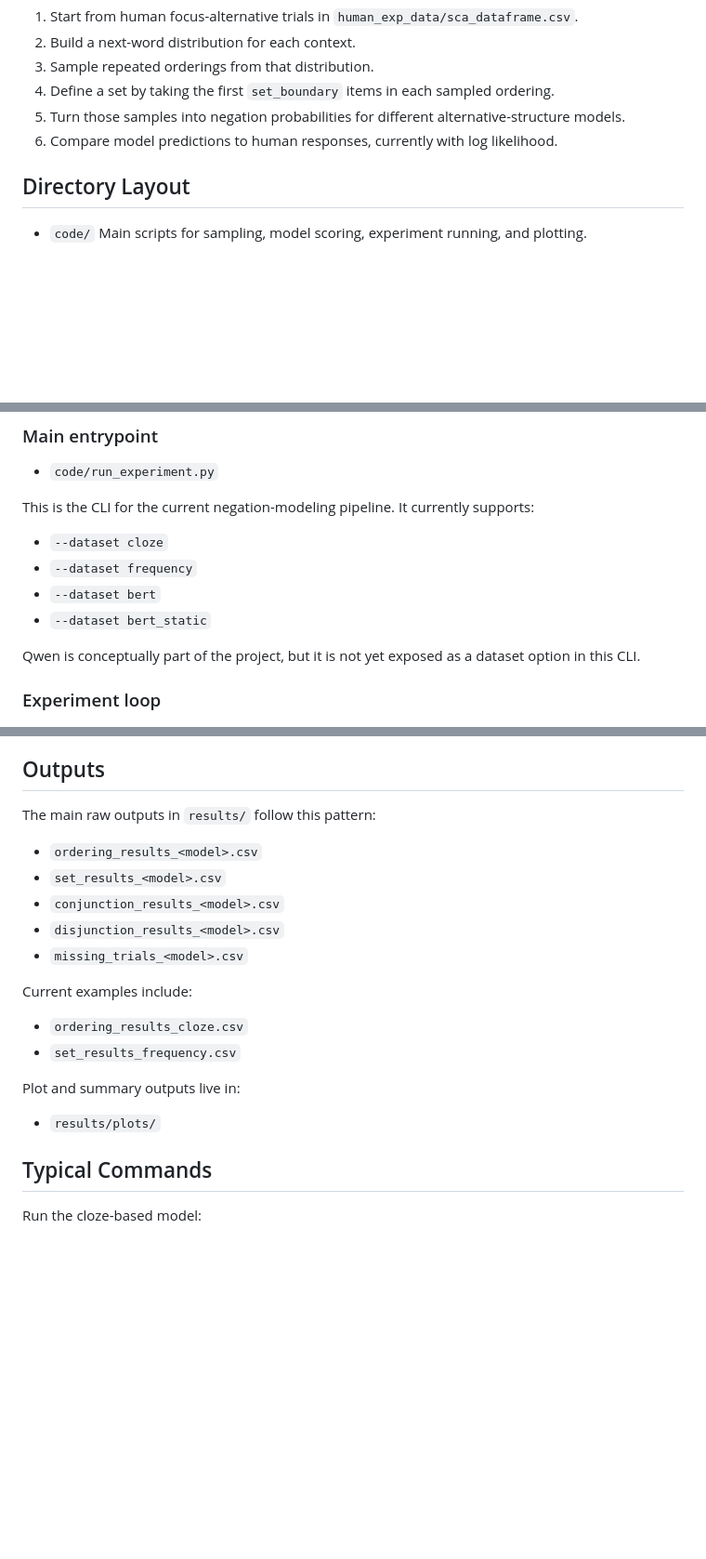
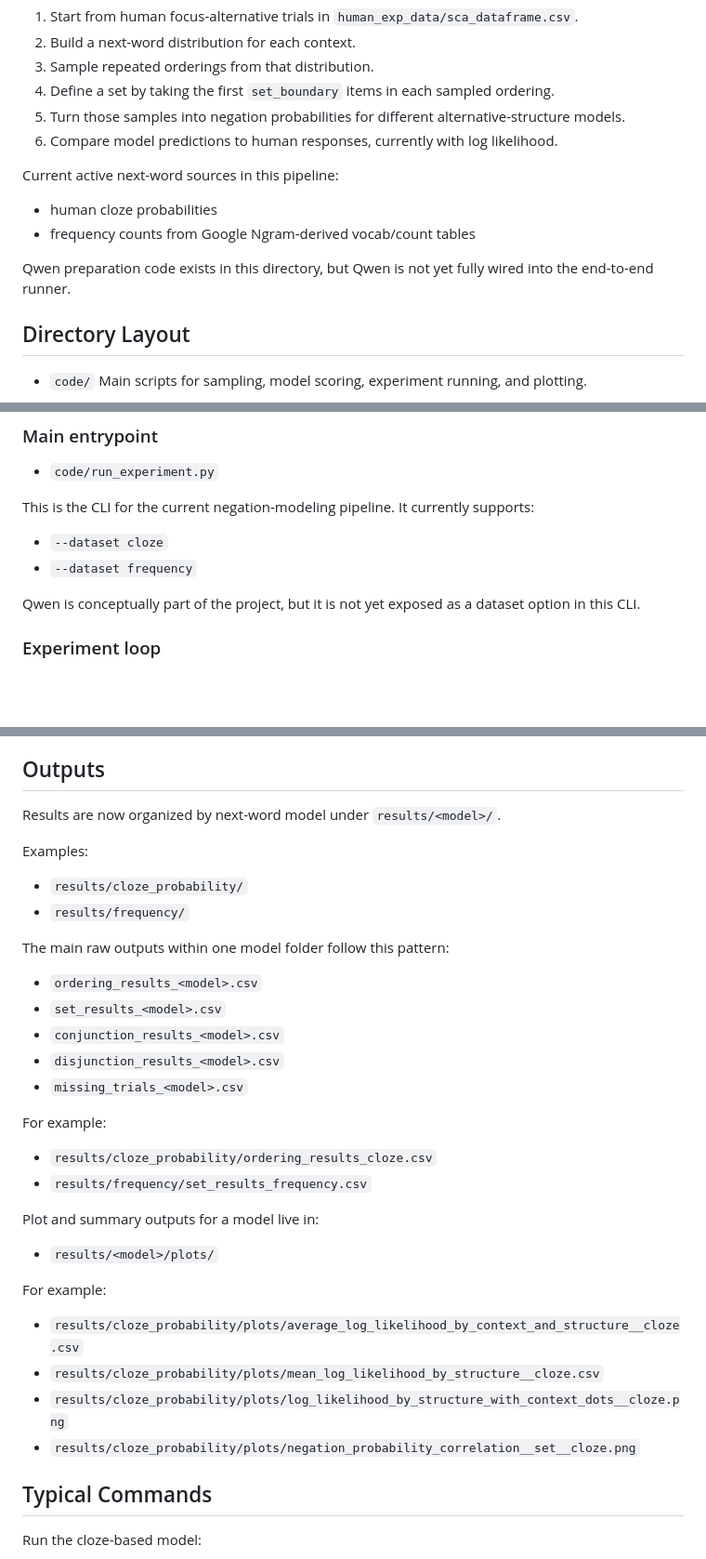
Before and after one commit to lailacj/structure-of-alternatives, a Markdown page: focus_alt_exp_pipline/README.md, 3 parts joined by grey strips. Shown at 93% size. GitHub-like rendering; blank space fills up the shorter version.

```diff
--- a/focus_alt_exp_pipline/README.md
+++ b/focus_alt_exp_pipline/README.md
@@ -10,6 +10,13 @@ At a high level, the pipeline does this:
 4. Define a set by taking the first `set_boundary` items in each sampled ordering.
 5. Turn those samples into negation probabilities for different alternative-structure models.
 6. Compare model predictions to human responses, currently with log likelihood.
+
+Current active next-word sources in this pipeline:
+
+- human cloze probabilities
+- frequency counts from Google Ngram-derived vocab/count tables
+
+Qwen preparation code exists in this directory, but Qwen is not yet fully wired into the end-to-end runner.
 
 ## Directory Layout
 
@@ -66,8 +73,6 @@ This is the CLI for the current negation-modeling pipeline. It currently support
 
 - `--dataset cloze`
 - `--dataset frequency`
-- `--dataset bert`
-- `--dataset bert_static`
 
 Qwen is conceptually part of the project, but it is not yet exposed as a dataset option in this CLI.
 
@@ -167,7 +169,14 @@ For a given context:
 
 ## Outputs
 
-The main raw outputs in `results/` follow this pattern:
+Results are now organized by next-word model under `results/<model>/`.
+
+Examples:
+
+- `results/cloze_probability/`
+- `results/frequency/`
+
+The main raw outputs within one model folder follow this pattern:
 
 - `ordering_results_<model>.csv`
 - `set_results_<model>.csv`
@@ -175,14 +184,21 @@ The main raw outputs in `results/` follow this pattern:
 - `disjunction_results_<model>.csv`
 - `missing_trials_<model>.csv`
 
-Current examples include:
+For example:
 
-- `ordering_results_cloze.csv`
-- `set_results_frequency.csv`
+- `results/cloze_probability/ordering_results_cloze.csv`
+- `results/frequency/set_results_frequency.csv`
 
-Plot and summary outputs live in:
+Plot and summary outputs for a model live in:
 
-- `results/plots/`
+- `results/<model>/plots/`
+
+For example:
+
+- `results/cloze_probability/plots/average_log_likelihood_by_context_and_structure__cloze.csv`
+- `results/cloze_probability/plots/mean_log_likelihood_by_structure__cloze.csv`
+- `results/cloze_probability/plots/log_likelihood_by_structure_with_context_dots__cloze.png`
+- `results/cloze_probability/plots/negation_probability_correlation__set__cloze.png`
 
 ## Typical Commands
 
```
Also changed, not shown: other parts of focus_alt_exp_pipline/README.md (+24 -12 lines).
